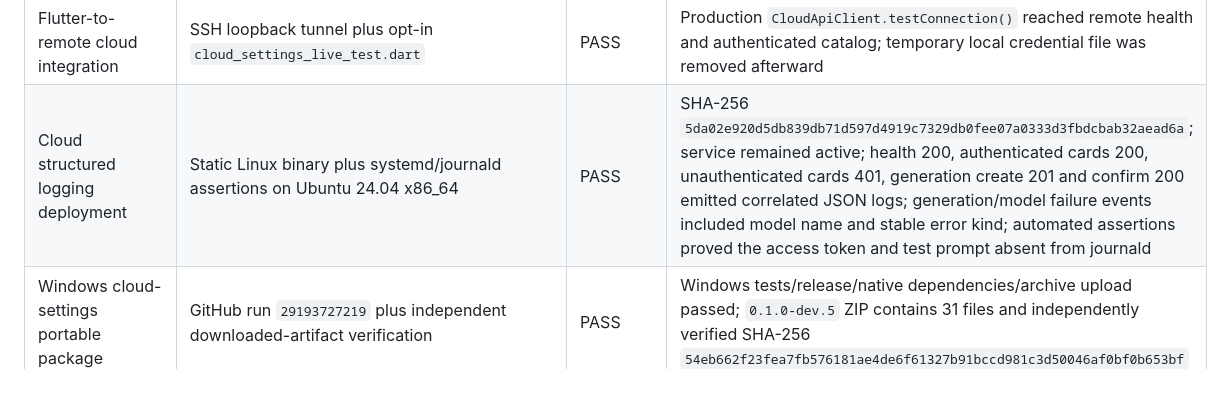
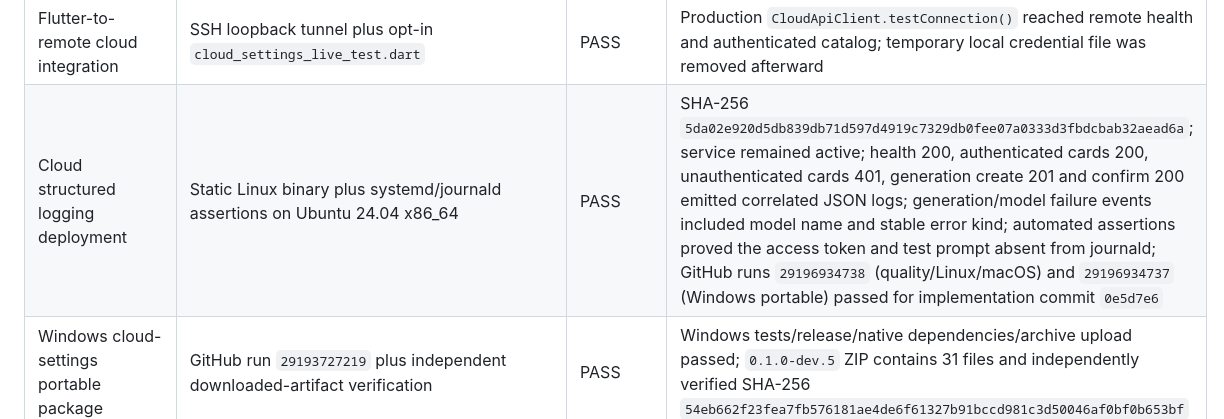
Before and after one commit to zhangzqs-vibecoding/agent-card-container, a Markdown page: docs/verification/m4-acceptance.md, the part around the change. GitHub-like rendering; blank space fills up the shorter version.

Commit message:
docs: close cloud logging verification

```diff
--- a/docs/verification/m4-acceptance.md
+++ b/docs/verification/m4-acceptance.md
@@ -39,7 +39,7 @@ commit.
 | Desktop cloud-settings UI and restart | `cd apps/desktop && flutter test test/cloud/cloud_settings_controller_test.dart test/app/agent_card_app_test.dart test/adapters/application_restarter_test.dart` | PASS | Settings form, authenticated test/save, no token echo, restart-required state and launch-before-shutdown covered |
 | Dedicated cloud test host | systemd status plus Python HTTP assertions on Ubuntu 24.04 x86_64 | PASS | Static binary hash matched upload; health, authenticated catalog, invalid-token rejection and restart persistence passed on `192.168.242.105` |
 | Flutter-to-remote cloud integration | SSH loopback tunnel plus opt-in `cloud_settings_live_test.dart` | PASS | Production `CloudApiClient.testConnection()` reached remote health and authenticated catalog; temporary local credential file was removed afterward |
-| Cloud structured logging deployment | Static Linux binary plus systemd/journald assertions on Ubuntu 24.04 x86_64 | PASS | SHA-256 `5da02e920d5db839db71d597d4919c7329db0fee07a0333d3fbdcbab32aead6a`; service remained active; health 200, authenticated cards 200, unauthenticated cards 401, generation create 201 and confirm 200 emitted correlated JSON logs; generation/model failure events included model name and stable error kind; automated assertions proved the access token and test prompt absent from journald |
+| Cloud structured logging deployment | Static Linux binary plus systemd/journald assertions on Ubuntu 24.04 x86_64 | PASS | SHA-256 `5da02e920d5db839db71d597d4919c7329db0fee07a0333d3fbdcbab32aead6a`; service remained active; health 200, authenticated cards 200, unauthenticated cards 401, generation create 201 and confirm 200 emitted correlated JSON logs; generation/model failure events included model name and stable error kind; automated assertions proved the access token and test prompt absent from journald; GitHub runs `29196934738` (quality/Linux/macOS) and `29196934737` (Windows portable) passed for implementation commit `0e5d7e6` |
 | Windows cloud-settings portable package | GitHub run `29193727219` plus independent downloaded-artifact verification | PASS | Windows tests/release/native dependencies/archive upload passed; `0.1.0-dev.5` ZIP contains 31 files and independently verified SHA-256 `54eb662f23fea7fb576181ae4de6f61327b91bccd981c3d50046af0bf0b653bf` |
 
 ## M4 product-hardening requirements
```
Also changed, not shown: 1 other file.
